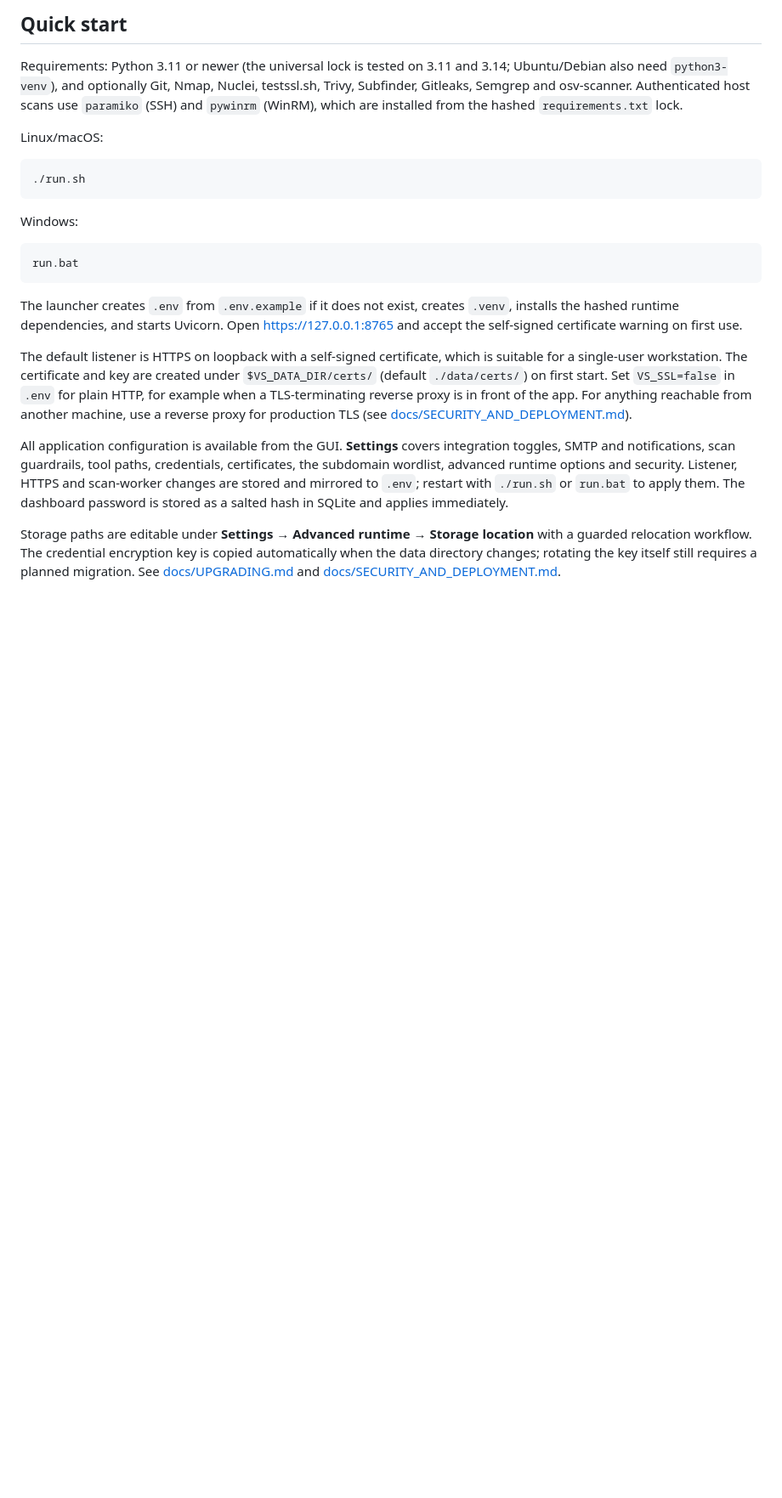
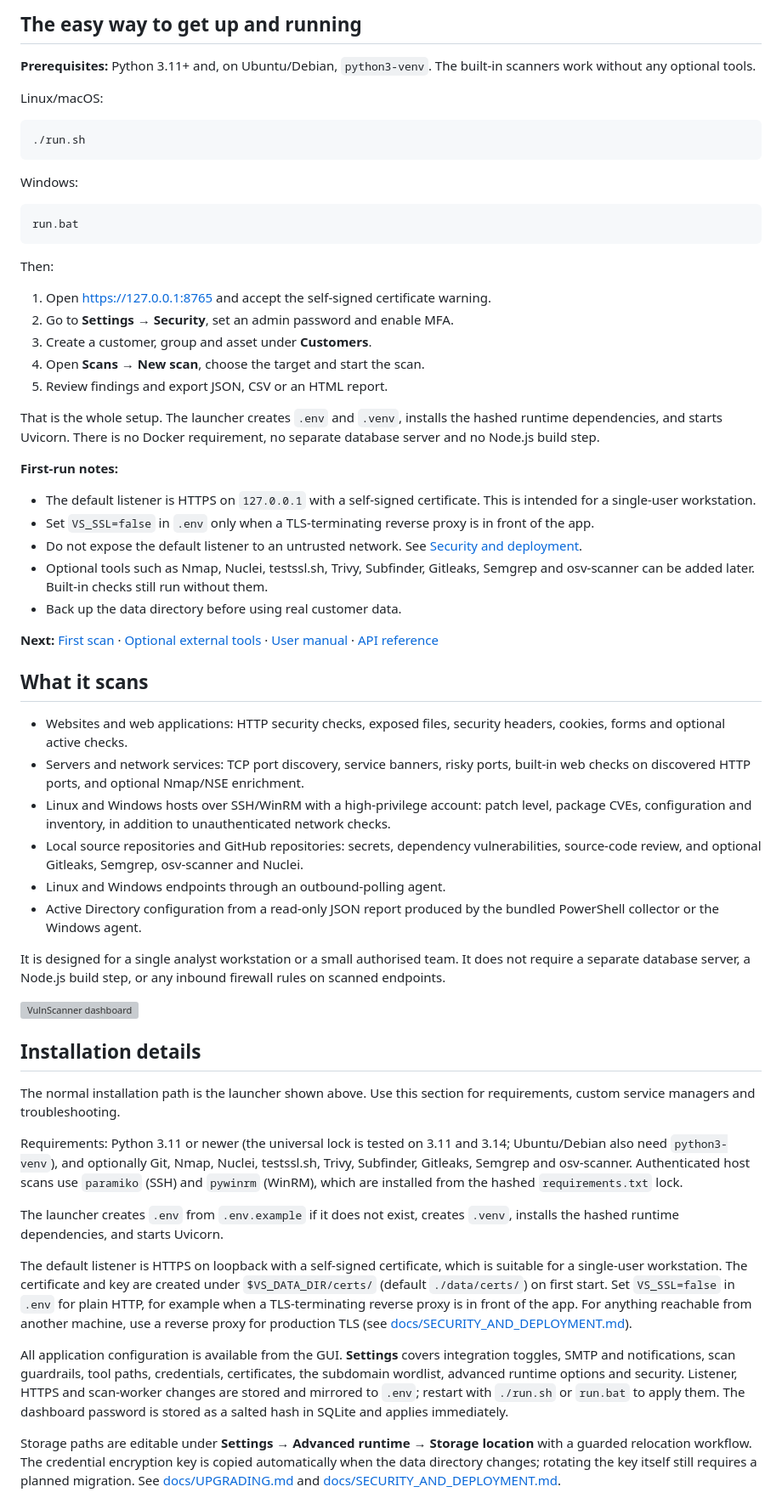
Before and after one commit to RogerBergling/VulnScanner, a Markdown page: README.md, the part around one of its changes. Shown at 85% size. Rendered like a GitHub page; blank space fills up the shorter version; grey boxes are pictures that could not be loaded.

Commit message:
Add a concise quick-start path to the README
Put the easiest supported setup first, keep first-run security notes short, and retain the detailed installation, configuration and deployment material below.

````diff
--- a/README.md
+++ b/README.md
@@ -31,12 +10,8 @@ inbound firewall rules on scanned endpoints.
 
-## Quick start
+## The easy way to get up and running
 
-Requirements: Python 3.11 or newer (the universal lock is tested on 3.11 and
-3.14; Ubuntu/Debian also need `python3-venv`), and optionally Git, Nmap, Nuclei,
-testssl.sh, Trivy, Subfinder,
-Gitleaks, Semgrep and osv-scanner. Authenticated host scans use `paramiko`
-(SSH) and `pywinrm` (WinRM), which are installed from the hashed
-`requirements.txt` lock.
+**Prerequisites:** Python 3.11+ and, on Ubuntu/Debian, `python3-venv`. The
+built-in scanners work without any optional tools.
 
 Linux/macOS:
 
@@ -50,18 +25,80 @@ Windows:
 run.bat
 ```
 
+Then:
+
+1. Open <https://127.0.0.1:8765> and accept the self-signed certificate warning.
+2. Go to **Settings → Security**, set an admin password and enable MFA.
+3. Create a customer, group and asset under **Customers**.
+4. Open **Scans → New scan**, choose the target and start the scan.
+5. Review findings and export JSON, CSV or an HTML report.
+
+That is the whole setup. The launcher creates `.env` and `.venv`, installs the
+hashed runtime dependencies, and starts Uvicorn. There is no Docker requirement,
+no separate database server and no Node.js build step.
+
+**First-run notes:**
+
+- The default listener is HTTPS on `127.0.0.1` with a self-signed certificate.
+  This is intended for a single-user workstation.
+- Set `VS_SSL=false` in `.env` only when a TLS-terminating reverse proxy is in
+  front of the app.
+- Do not expose the default listener to an untrusted network. See
+  [Security and deployment](docs/SECURITY_AND_DEPLOYMENT.md).
+- Optional tools such as Nmap, Nuclei, testssl.sh, Trivy, Subfinder, Gitleaks,
+  Semgrep and osv-scanner can be added later. Built-in checks still run without
+  them.
+- Back up the data directory before using real customer data.
+
+**Next:** [First scan](#first-scan) ·
+[Optional external tools](#optional-external-tools) ·
+[User manual](docs/USER_MANUAL.md) ·
+[API reference](docs/API.md)
+
+## What it scans
+
+- Websites and web applications: HTTP security checks, exposed files, security
+  headers, cookies, forms and optional active checks.
+- Servers and network services: TCP port discovery, service banners, risky
+  ports, built-in web checks on discovered HTTP ports, and optional Nmap/NSE
+  enrichment.
+- Linux and Windows hosts over SSH/WinRM with a high-privilege account: patch
+  level, package CVEs, configuration and inventory, in addition to
+  unauthenticated network checks.
+- Local source repositories and GitHub repositories: secrets, dependency
+  vulnerabilities, source-code review, and optional Gitleaks, Semgrep,
+  osv-scanner and Nuclei.
+- Linux and Windows endpoints through an outbound-polling agent.
+- Active Directory configuration from a read-only JSON report produced by the
+  bundled PowerShell collector or the Windows agent.
+
+It is designed for a single analyst workstation or a small authorised team. It
+does not require a separate database server, a Node.js build step, or any
+inbound firewall rules on scanned endpoints.
+
+<img width="3433" height="1084" alt="VulnScanner dashboard" src="https://github.com/user-attachments/assets/e7508247-6842-44d4-b1e7-7886436b26cb" />
+
+## Installation details
+
+The normal installation path is the launcher shown above. Use this section for
+requirements, custom service managers and troubleshooting.
+
+Requirements: Python 3.11 or newer (the universal lock is tested on 3.11 and
+3.14; Ubuntu/Debian also need `python3-venv`), and optionally Git, Nmap, Nuclei,
+testssl.sh, Trivy, Subfinder, Gitleaks, Semgrep and osv-scanner. Authenticated
+host scans use `paramiko` (SSH) and `pywinrm` (WinRM), which are installed from
+the hashed `requirements.txt` lock.
+
 The launcher creates `.env` from `.env.example` if it does not exist, creates
-`.venv`, installs the hashed runtime dependencies, and starts Uvicorn. Open
-<https://127.0.0.1:8765> and accept the self-signed certificate warning on first
-use.
+`.venv`, installs the hashed runtime dependencies, and starts Uvicorn.
 
 The default listener is HTTPS on loopback with a self-signed certificate, which
 is suitable for a single-user workstation. The certificate and key are created
 under `$VS_DATA_DIR/certs/` (default `./data/certs/`) on first start. Set
-`VS_SSL=false` in `.env` for plain HTTP,
-for example when a TLS-terminating reverse proxy is in front of the app. For
-anything reachable from another machine, use a reverse proxy for production TLS
-(see [docs/SECURITY_AND_DEPLOYMENT.md](docs/SECURITY_AND_DEPLOYMENT.md)).
+`VS_SSL=false` in `.env` for plain HTTP, for example when a TLS-terminating
+reverse proxy is in front of the app. For anything reachable from another
+machine, use a reverse proxy for production TLS (see
+[docs/SECURITY_AND_DEPLOYMENT.md](docs/SECURITY_AND_DEPLOYMENT.md)).
 
 All application configuration is available from the GUI. **Settings** covers
 integration toggles, SMTP and notifications, scan guardrails, tool paths,
````
Also changed, not shown: other parts of README.md (+3 -24 lines).
